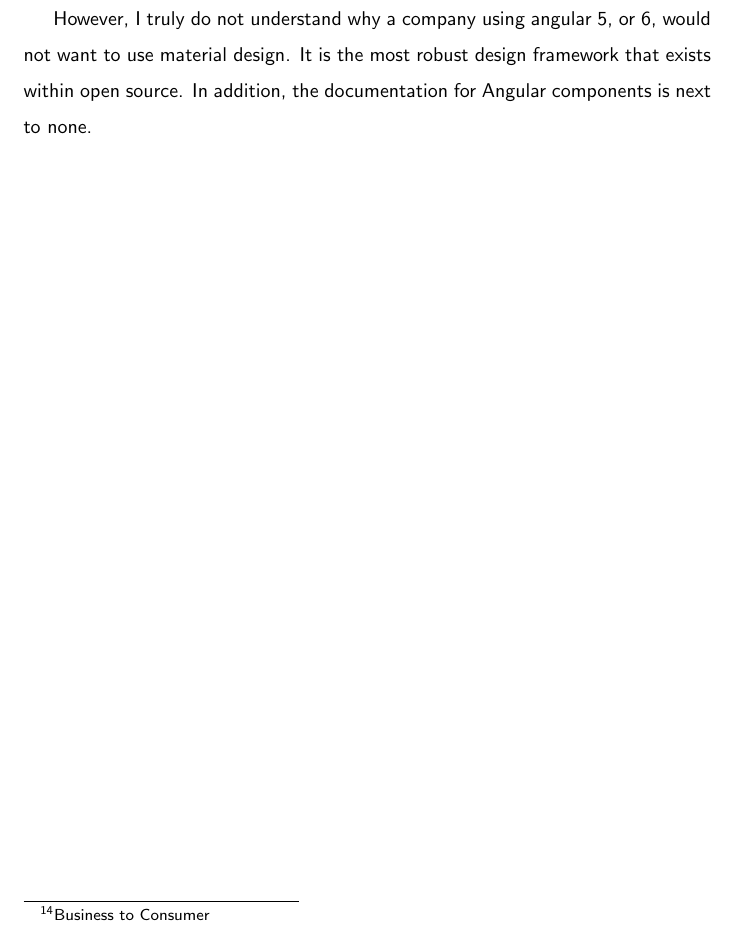
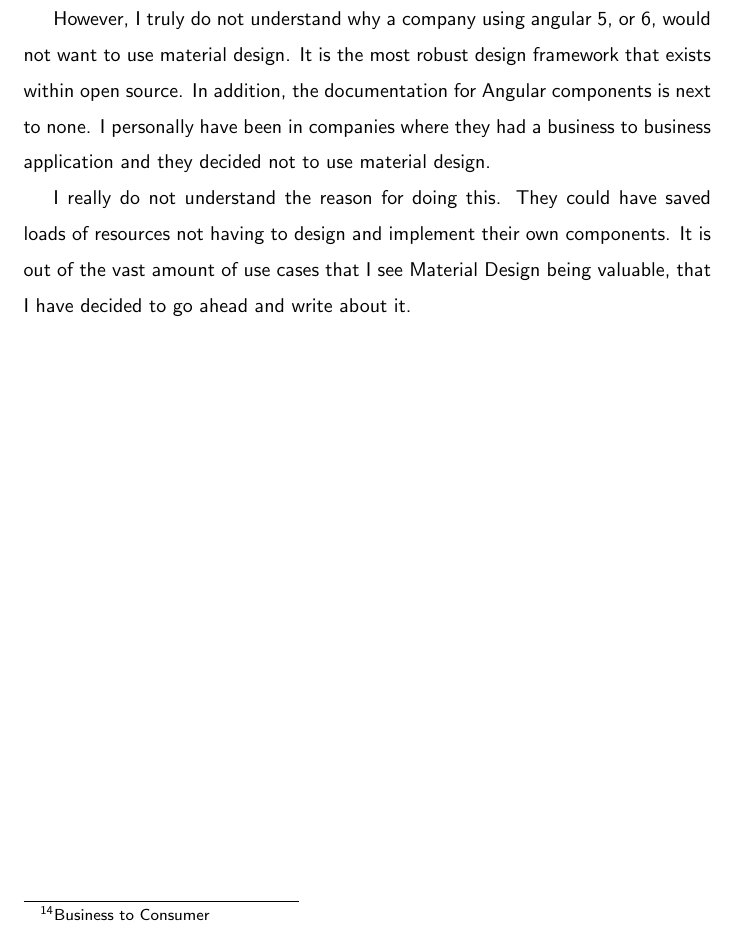
Before and after one commit to razroo/angular-content, a LaTeX document (main.tex, which reads material-design/material-design.tex): part of page 23 of 59, cut so that both start at the same text. Compiled offline with pdfLaTeX.

Commit message:
Complete soapbox for material design chapter.

```diff
--- a/material-design/material-design.tex
+++ b/material-design/material-design.tex
@@ -9,4 +9,10 @@
 However, I truly do not understand why a company using angular 5, or 6, would
 not want to use material design. It is the most robust design framework that
 exists within open source. In addition, the documentation for Angular components
-is next to none.
+is next to none. I personally have been in companies where they had a business
+to business application and they decided not to use material design.
+
+I really do not understand the reason for doing this. They could have saved
+loads of resources not having to design and implement their own components. It
+is out of the vast amount of use cases that I see Material Design being valuable,
+that I have decided to go ahead and write about it.
```
